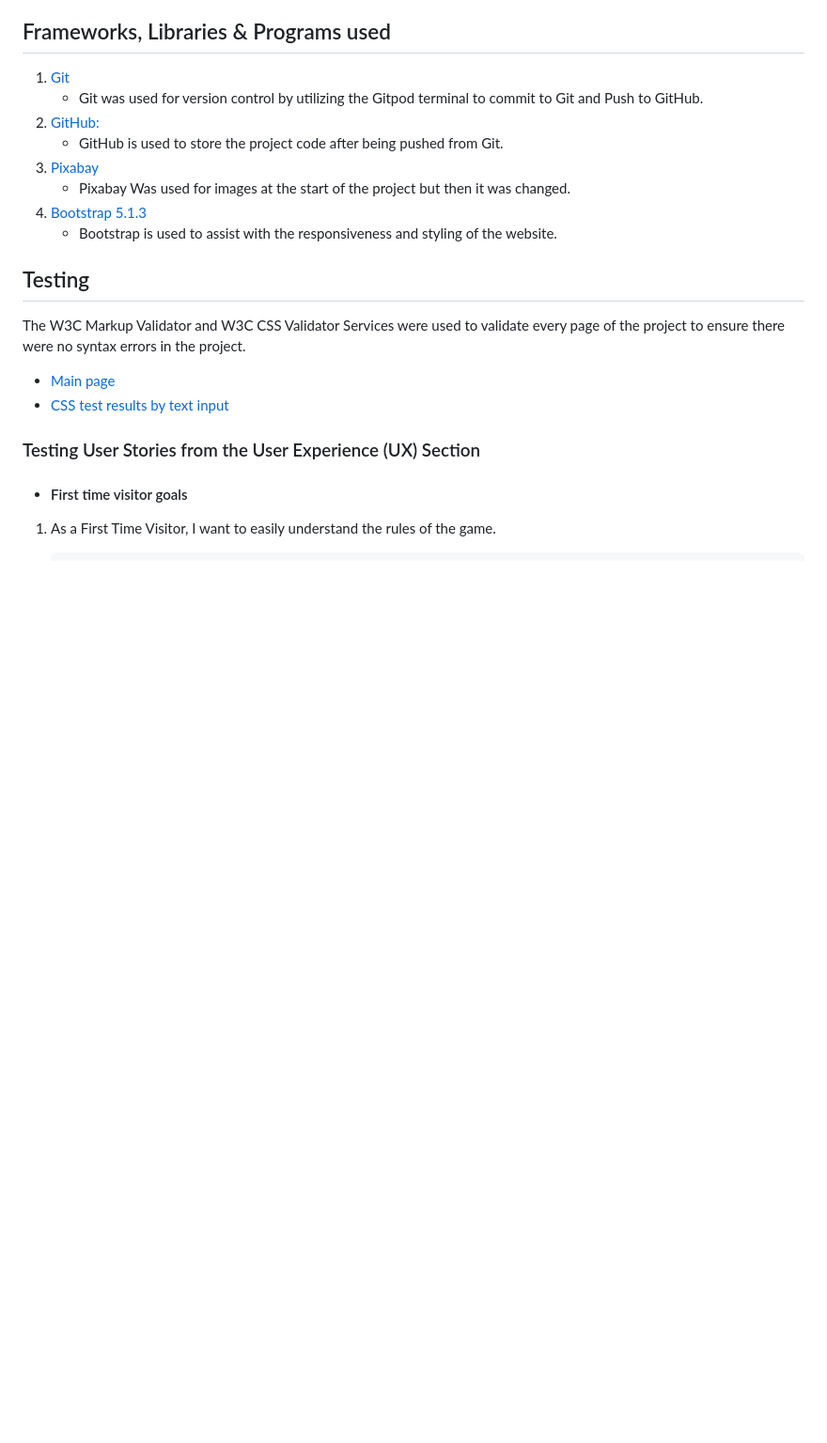
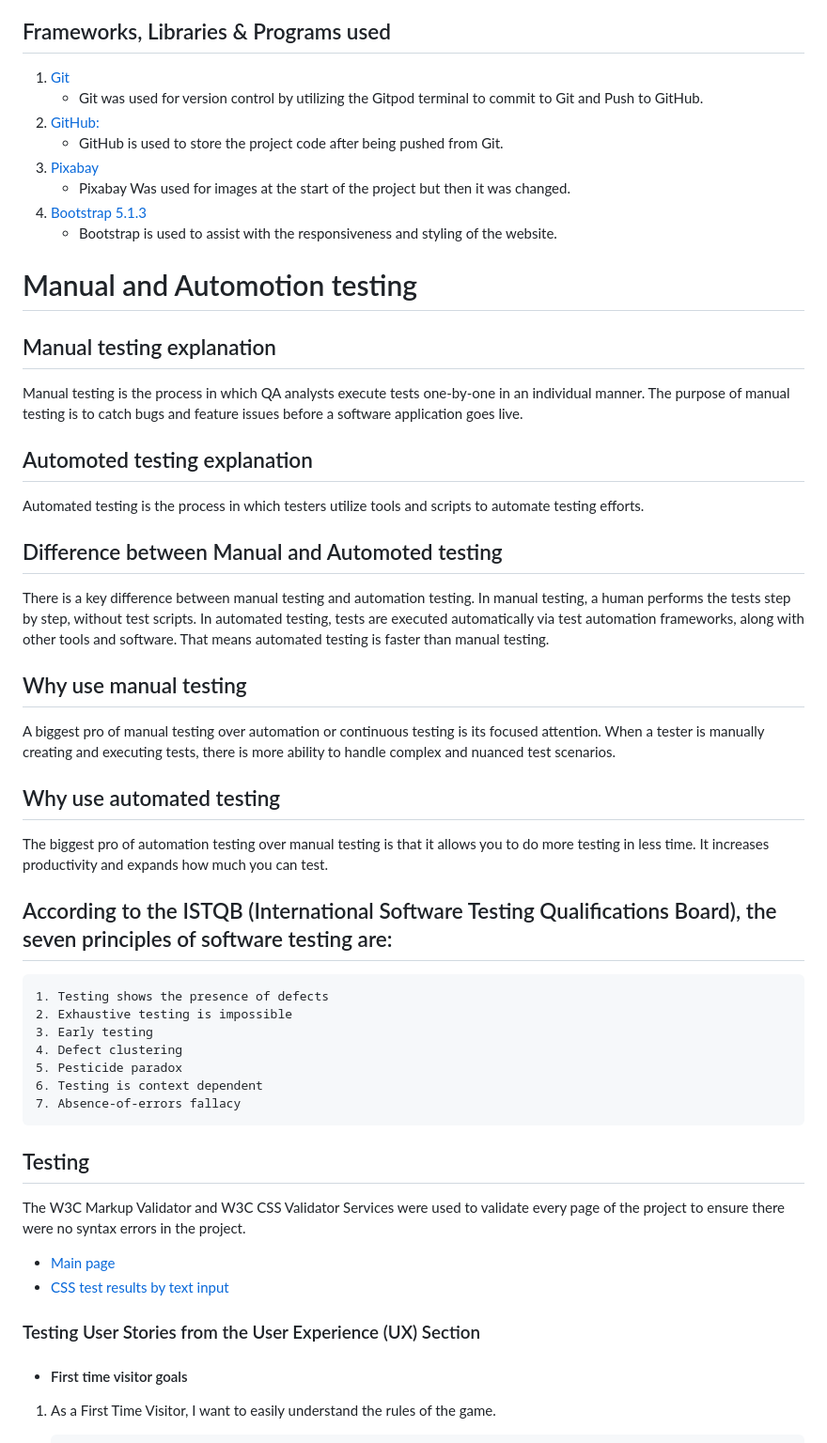
Before and after one commit to Biecho88/memory-game, a Markdown page: README.md, the part around one of its changes. Shown at 94% size. GitHub-like rendering; blank space fills up the shorter version.

Commit message:
Start to explain Manual and Automoted testing so as 7 principles of testing

```diff
--- a/README.md
+++ b/README.md
@@ -58,6 +58,38 @@ This is the website where everyone without exception can relax and spend a few m
     - Pixabay Was used for images at the start of the project but then it was changed.
 4. [Bootstrap 5.1.3](https://getbootstrap.com/docs/4.4/getting-started/introduction/)
     - Bootstrap is used to assist with the responsiveness and styling of the website.
+
+# Manual and Automotion testing
+
+## Manual testing explanation
+
+Manual testing is the process in which QA analysts execute tests one-by-one in an individual manner. The purpose of manual testing is to catch bugs and feature issues before a software application goes live.
+
+## Automoted testing explanation
+
+Automated testing is the process in which testers utilize tools and scripts to automate testing efforts.
+
+## Difference between Manual and Automoted testing
+
+There is a key difference between manual testing and automation testing. In manual testing, a human performs the tests step by step, without test scripts. In automated testing, tests are executed automatically via test automation frameworks, along with other tools and software. That means automated testing is faster than manual testing.
+
+## Why use manual testing
+
+A biggest pro of manual testing over automation or continuous testing is its focused attention. When a tester is manually creating and executing tests, there is more ability to handle complex and nuanced test scenarios.
+
+## Why use automated testing
+
+The biggest pro of automation testing over manual testing is that it allows you to do more testing in less time. It increases productivity and expands how much you can test.
+
+## According to the ISTQB (International Software Testing Qualifications Board), the seven principles of software testing are:
+
+    1. Testing shows the presence of defects
+    2. Exhaustive testing is impossible
+    3. Early testing
+    4. Defect clustering
+    5. Pesticide paradox
+    6. Testing is context dependent
+    7. Absence-of-errors fallacy
 
 ## Testing
 
```
Also changed, not shown: other parts of README.md (+7 -7 lines).
